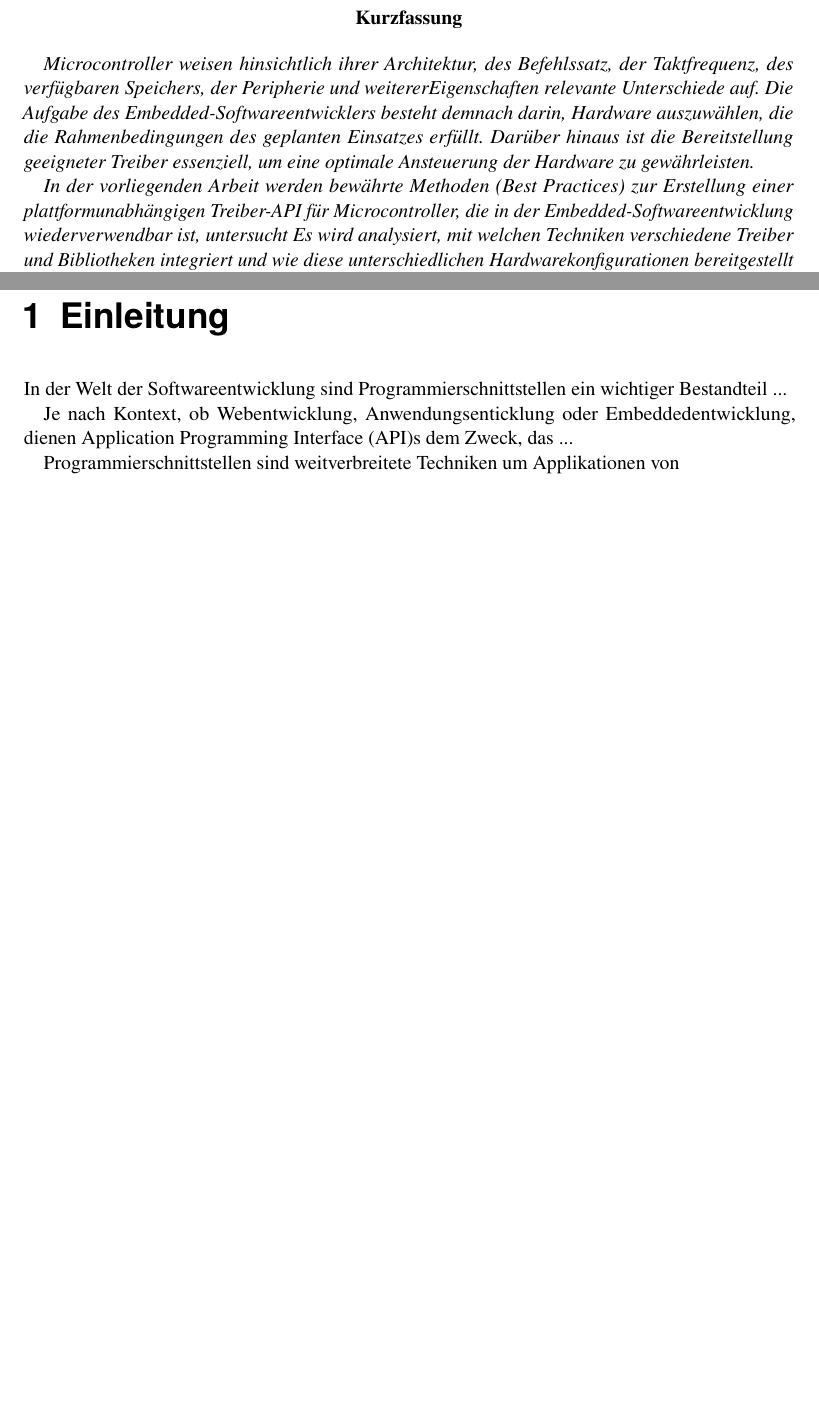
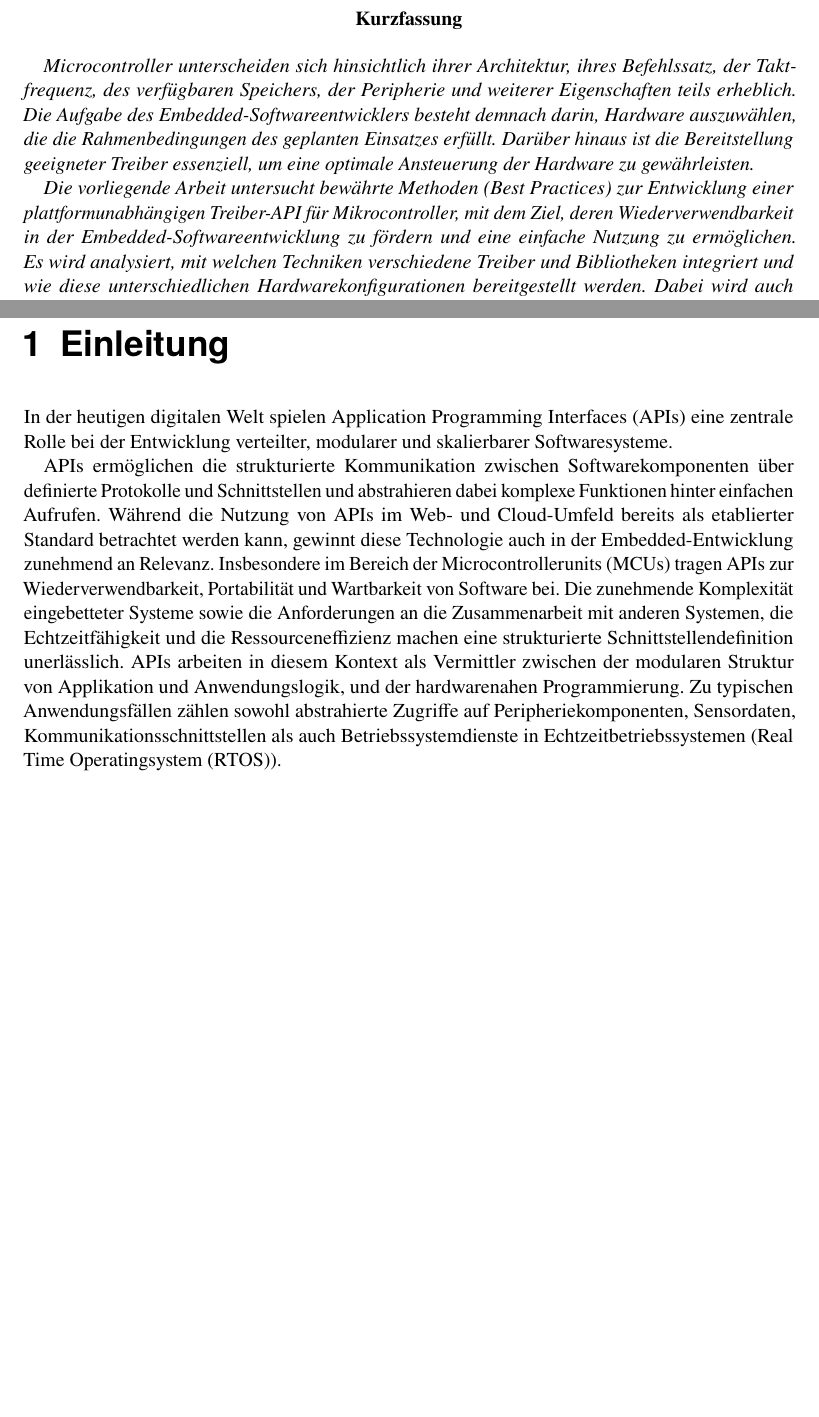
Before and after one commit to joey9D/Thesis, a LaTeX thesis (main.tex, which reads abstract.tex, chap0_introduction.tex): two parts of pages 3 and 13 of 24, joined at a grey line, cut so that both start at the same text, the shorter picture padded with empty space. Compiled offline with pdfLaTeX; a LaTeX package or settings file that is missing is left out.

Commit message:
introduction v0.1

```diff
--- a/abstract.tex
+++ b/abstract.tex
@@ -2,11 +2,11 @@
 
 
 
-	Microcontroller weisen hinsichtlich ihrer Architektur, des Befehlssatz,  der Taktfrequenz, des verfügbaren Speichers, der Peripherie und weitererEigenschaften relevante Unterschiede auf.
+	Microcontroller unterscheiden sich hinsichtlich ihrer Architektur, ihres Befehlssatz, der Taktfrequenz, des verfügbaren Speichers, der Peripherie und weiterer Eigenschaften teils erheblich.
 	Die Aufgabe des Embedded-Softwareentwicklers besteht demnach darin, Hardware auszuwählen, die die Rahmenbedingungen des geplanten Einsatzes erfüllt.
 	Darüber hinaus ist die Bereitstellung geeigneter Treiber essenziell, um eine optimale Ansteuerung der Hardware zu gewährleisten.
 
-	In der vorliegenden Arbeit werden bewährte Methoden (Best Practices) zur Erstellung einer plattformunabhängigen Treiber-API für Microcontroller, die in der Embedded-Softwareentwicklung wiederverwendbar ist, untersucht
+	Die vorliegende Arbeit untersucht bewährte Methoden (Best Practices) zur Entwicklung einer plattformunabhängigen Treiber-API für Mikrocontroller, mit dem Ziel, deren Wiederverwendbarkeit in der Embedded-Softwareentwicklung zu fördern und eine einfache Nutzung zu ermöglichen.
 	Es wird analysiert, mit welchen Techniken verschiedene Treiber und Bibliotheken integriert und wie diese unterschiedlichen Hardwarekonfigurationen bereitgestellt werden.
 	Dabei wird auch betrachtet, welche Auswirkungen unterschiedliche Prozessorarchitekturen auf die Umsetzung einer eigenen Treiberbibliothek haben.
 	Diese integriert vorhandene Treiber, ersetzt hardwarespezifische Funktionen durch abstrahierte Schnittstellen und ermöglicht dadurch die Wiederverwendbarkeit der Applikation auf verschiedenen Hardwareplattformen – ohne dass eine Neuimplementierung erforderlich ist.
--- a/chap0_introduction.tex
+++ b/chap0_introduction.tex
@@ -1,5 +1,8 @@
-In der Welt der Softwareentwicklung sind Programmierschnittstellen ein wichtiger Bestandteil ...
+In der heutigen digitalen Welt spielen \gls{apis} eine zentrale Rolle bei der Entwicklung verteilter, modularer und skalierbarer Softwaresysteme.
 
-Je nach Kontext, ob Webentwicklung, Anwendungsenticklung oder Embeddedentwicklung, dienen \gls{api}s dem Zweck, das ...
-
-Programmierschnittstellen sind weitverbreitete Techniken um Applikationen von
+\gls{apis} ermöglichen die strukturierte Kommunikation zwischen Softwarekomponenten über definierte Protokolle und Schnittstellen und abstrahieren dabei komplexe Funktionen hinter einfachen Aufrufen.
+Während die Nutzung von APIs im Web- und Cloud-Umfeld bereits als etablierter Standard betrachtet werden kann, gewinnt diese Technologie auch in der Embedded-Entwicklung zunehmend an Relevanz.
+Insbesondere im Bereich der \gls{mcus} tragen \gls{apis} zur Wiederverwendbarkeit, Portabilität und Wartbarkeit von Software bei.
+Die zunehmende Komplexität eingebetteter Systeme sowie die Anforderungen an die Zusammenarbeit mit anderen Systemen, die Echtzeitfähigkeit und  die Ressourceneffizienz machen eine strukturierte Schnittstellendefinition unerlässlich.
+\gls{apis} arbeiten in diesem Kontext als Vermittler zwischen der modularen Struktur von Applikation und Anwendungslogik, und der hardwarenahen Programmierung.
+Zu typischen Anwendungsfällen zählen sowohl abstrahierte Zugriffe auf Peripheriekomponenten, Sensordaten, Kommunikationsschnittstellen als auch Betriebssystemdienste in Echtzeitbetriebssystemen (\gls{rtos}).
```
Also changed, not shown: glossar.tex (+10 -1 lines), main.pdf, 4 other files.
